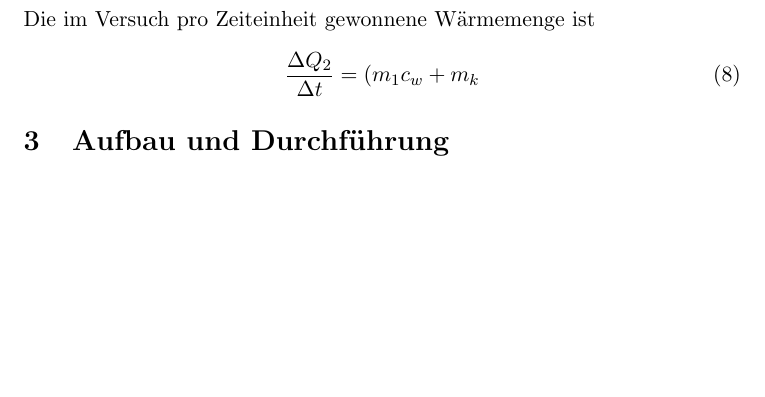
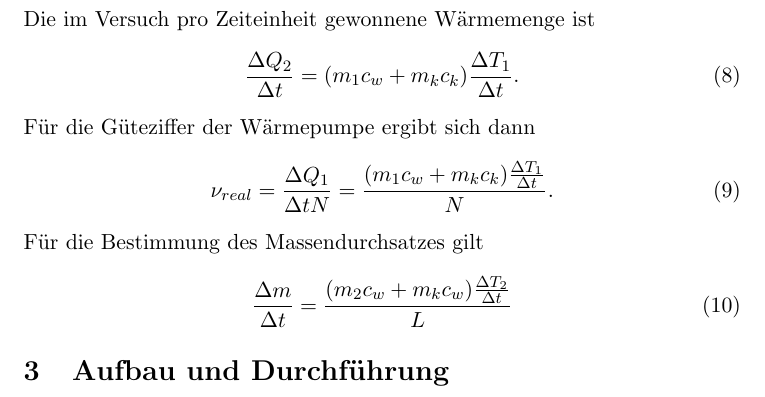
Before and after one commit to mbieker/V206, a LaTeX document (Protokoll.tex): part of page 3 of 5, cut so that both start at the same text, the shorter picture padded with empty space. Compiled offline with pdfLaTeX.

Commit message:
Theorie fertig

```diff
--- a/Protokoll.tex
+++ b/Protokoll.tex
@@ -71,10 +71,18 @@ N_{mech} = \frac{\Delta A_m}{\Delta t} = \frac{1}{k-1} \left(p_b \sqrt[k]{\frac{
 Die im Versuch pro Zeiteinheit gewonnene Wärmemenge ist
 \begin{equation}
 \label{F8}
-\frac{\Delta Q_2}{\Delta t} = (m_1c_w + m_k
+\frac{\Delta Q_2}{\Delta t} = (m_1c_w + m_kc_k) \frac{\Delta T_1}{\Delta t}.
 \end{equation}
-
-
+Für die Güteziffer der Wärmepumpe ergibt sich dann
+\begin{equation}
+\label{F9}
+\nu_{real} = \frac{\Delta Q_1}{\Delta t N} = \frac{(m_1c_w + m_kc_k) \frac{\Delta T_1}{\Delta t}}{N}.
+\end{equation}
+Für die Bestimmung des Massendurchsatzes gilt
+\begin{equation}
+\label{F10}
+\frac{\Delta m}{\Delta t} = \frac{(m_2 c_w + m_k c_w) \frac{\Delta T_2}{\Delta t}}{L}
+\end{equation}
 
 \section{Aufbau und Durchf\"{u}hrung}
 Hier folgt der Aufbau und die Durchführung.
```
